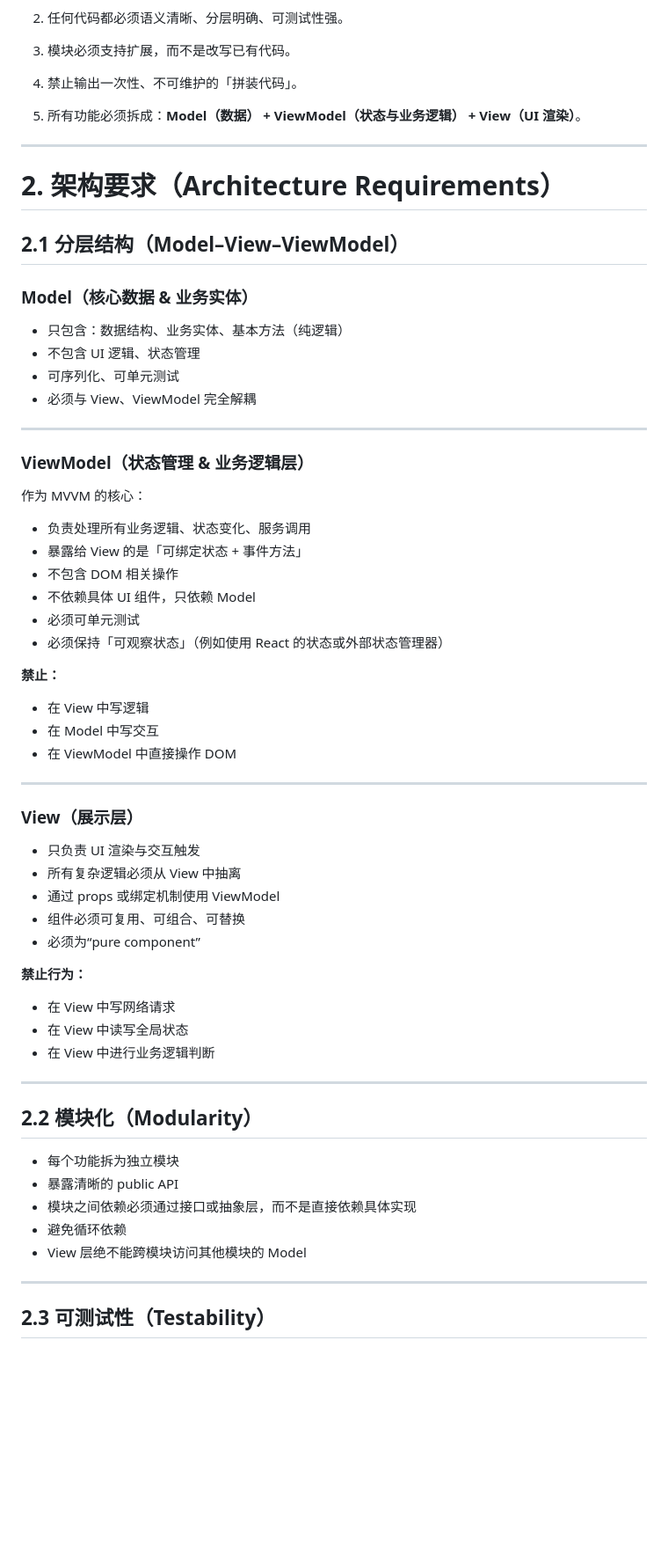
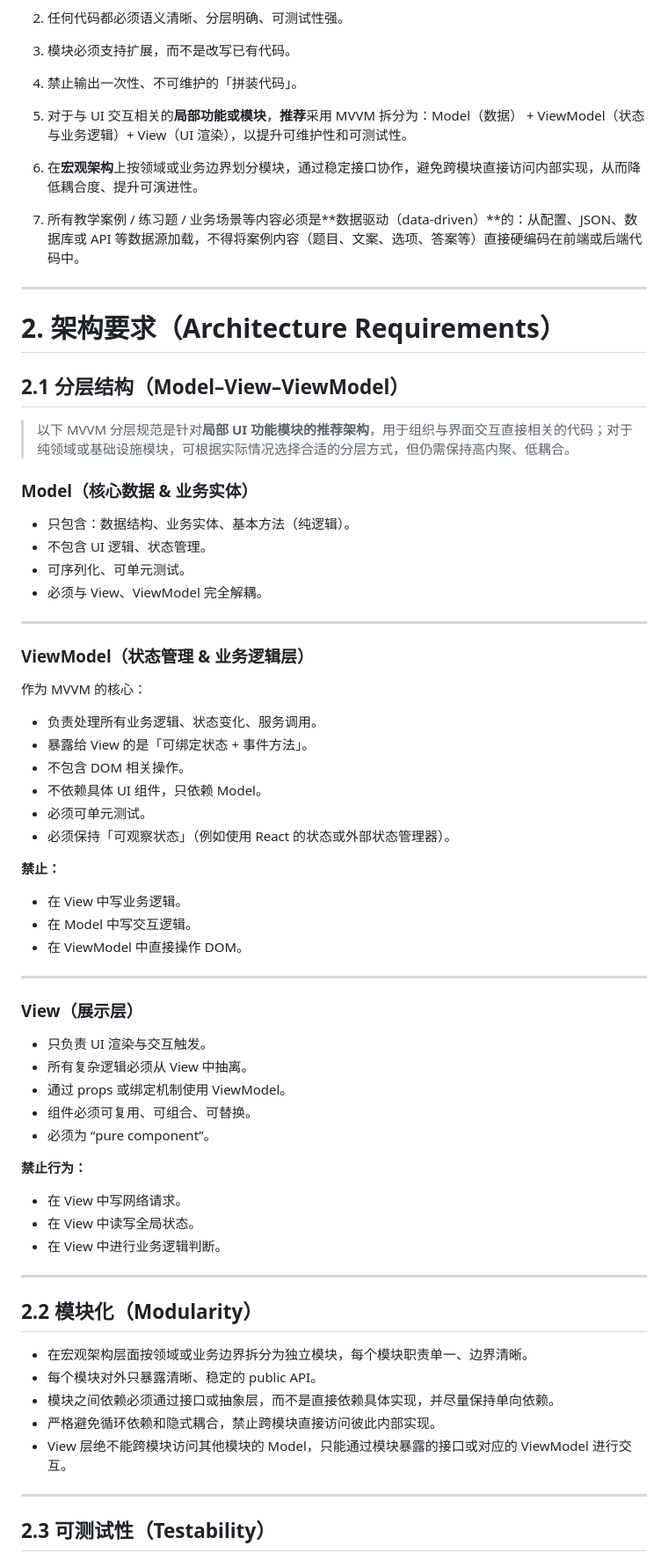
Before and after one commit to Bistard/Learning-OS-demo, a Markdown page: AGENT.md, the part around one of its changes. Shown at 88% size. Drawn GitHub-style; blank space fills up the shorter version.

```diff
--- a/AGENT.md
+++ b/AGENT.md
@@ -18,7 +18,9 @@
 2. 任何代码都必须语义清晰、分层明确、可测试性强。
 3. 模块必须支持扩展，而不是改写已有代码。
 4. 禁止输出一次性、不可维护的「拼装代码」。
-5. 所有功能必须拆成：**Model（数据） + ViewModel（状态与业务逻辑） + View（UI 渲染）**。
+5. 对于与 UI 交互相关的**局部功能或模块**，**推荐**采用 MVVM 拆分为：Model（数据） + ViewModel（状态与业务逻辑）+ View（UI 渲染），以提升可维护性和可测试性。
+6. 在**宏观架构**上按领域或业务边界划分模块，通过稳定接口协作，避免跨模块直接访问内部实现，从而降低耦合度、提升可演进性。
+7. 所有教学案例 / 练习题 / 业务场景等内容必须是**数据驱动（data‑driven）**的：从配置、JSON、数据库或 API 等数据源加载，不得将案例内容（题目、文案、选项、答案等）直接硬编码在前端或后端代码中。
 
 ---
 
@@ -26,51 +28,53 @@
 
 ## 2.1 分层结构（Model–View–ViewModel）
 
+> 以下 MVVM 分层规范是针对**局部 UI 功能模块的推荐架构**，用于组织与界面交互直接相关的代码；对于纯领域或基础设施模块，可根据实际情况选择合适的分层方式，但仍需保持高内聚、低耦合。
+
 ### **Model（核心数据 & 业务实体）**
-- 只包含：数据结构、业务实体、基本方法（纯逻辑）
-- 不包含 UI 逻辑、状态管理
-- 可序列化、可单元测试
-- 必须与 View、ViewModel 完全解耦
+- 只包含：数据结构、业务实体、基本方法（纯逻辑）。
+- 不包含 UI 逻辑、状态管理。
+- 可序列化、可单元测试。
+- 必须与 View、ViewModel 完全解耦。
 
 ---
 
 ### **ViewModel（状态管理 & 业务逻辑层）**
 作为 MVVM 的核心：
 
-- 负责处理所有业务逻辑、状态变化、服务调用
-- 暴露给 View 的是「可绑定状态 + 事件方法」
-- 不包含 DOM 相关操作
-- 不依赖具体 UI 组件，只依赖 Model
-- 必须可单元测试
-- 必须保持「可观察状态」（例如使用 React 的状态或外部状态管理器）
+- 负责处理所有业务逻辑、状态变化、服务调用。
+- 暴露给 View 的是「可绑定状态 + 事件方法」。
+- 不包含 DOM 相关操作。
+- 不依赖具体 UI 组件，只依赖 Model。
+- 必须可单元测试。
+- 必须保持「可观察状态」（例如使用 React 的状态或外部状态管理器）。
 
 **禁止：**
-- 在 View 中写逻辑
-- 在 Model 中写交互
-- 在 ViewModel 中直接操作 DOM
+- 在 View 中写业务逻辑。
+- 在 Model 中写交互逻辑。
+- 在 ViewModel 中直接操作 DOM。
 
 ---
 
 ### **View（展示层）**
-- 只负责 UI 渲染与交互触发
-- 所有复杂逻辑必须从 View 中抽离
-- 通过 props 或绑定机制使用 ViewModel
-- 组件必须可复用、可组合、可替换
-- 必须为“pure component”
+- 只负责 UI 渲染与交互触发。
+- 所有复杂逻辑必须从 View 中抽离。
+- 通过 props 或绑定机制使用 ViewModel。
+- 组件必须可复用、可组合、可替换。
+- 必须为 “pure component”。
 
 **禁止行为：**
-- 在 View 中写网络请求
-- 在 View 中读写全局状态
-- 在 View 中进行业务逻辑判断
+- 在 View 中写网络请求。
+- 在 View 中读写全局状态。
+- 在 View 中进行业务逻辑判断。
 
 ---
 
 ## 2.2 模块化（Modularity）
-- 每个功能拆为独立模块
-- 暴露清晰的 public API
-- 模块之间依赖必须通过接口或抽象层，而不是直接依赖具体实现
-- 避免循环依赖
-- View 层绝不能跨模块访问其他模块的 Model
+- 在宏观架构层面按领域或业务边界拆分为独立模块，每个模块职责单一、边界清晰。
+- 每个模块对外只暴露清晰、稳定的 public API。
+- 模块之间依赖必须通过接口或抽象层，而不是直接依赖具体实现，并尽量保持单向依赖。
+- 严格避免循环依赖和隐式耦合，禁止跨模块直接访问彼此内部实现。
+- View 层绝不能跨模块访问其他模块的 Model，只能通过模块暴露的接口或对应的 ViewModel 进行交互。
 
 ---
 
```
Also changed, not shown: other parts of AGENT.md (+80 -73 lines).
